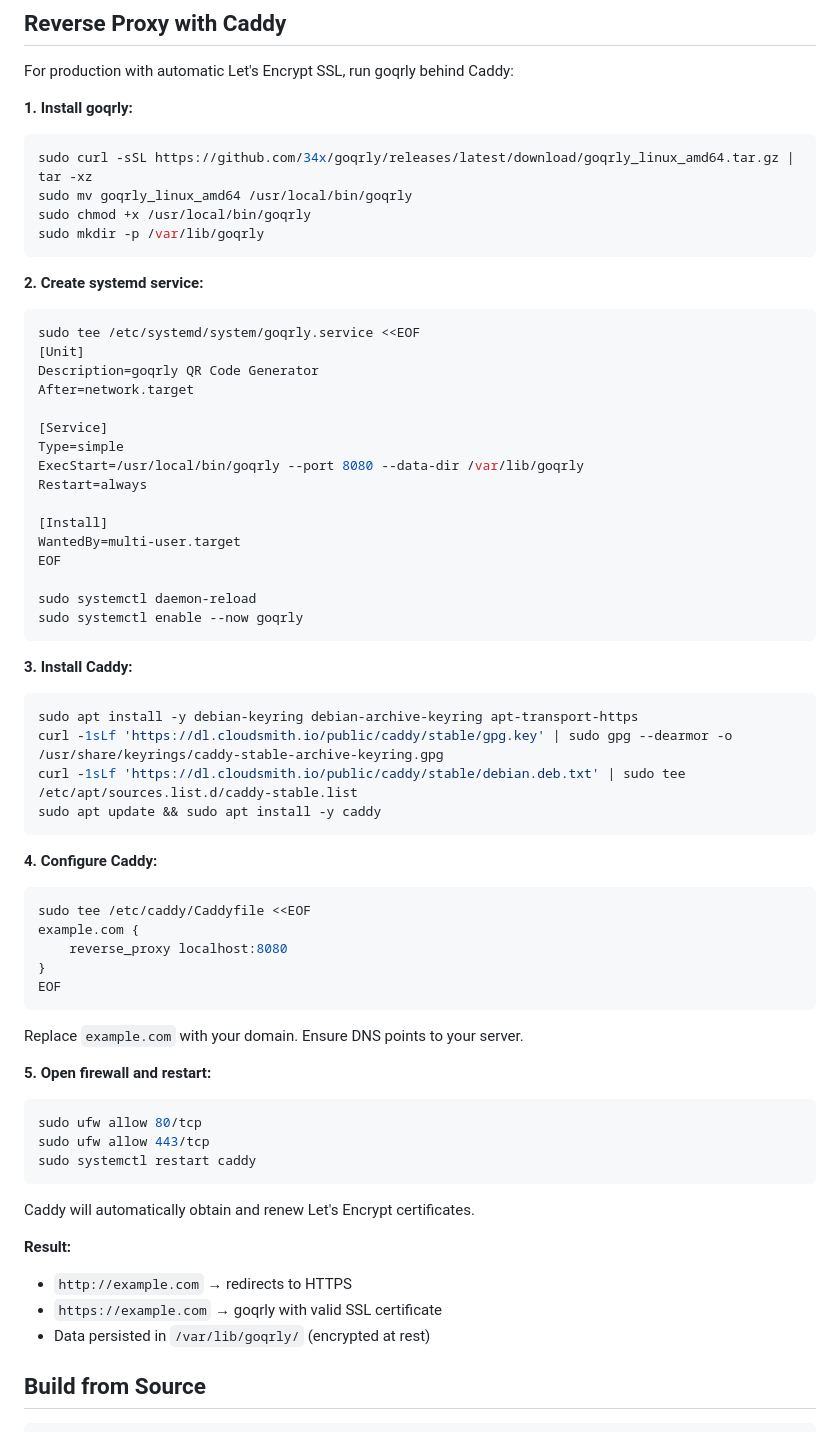
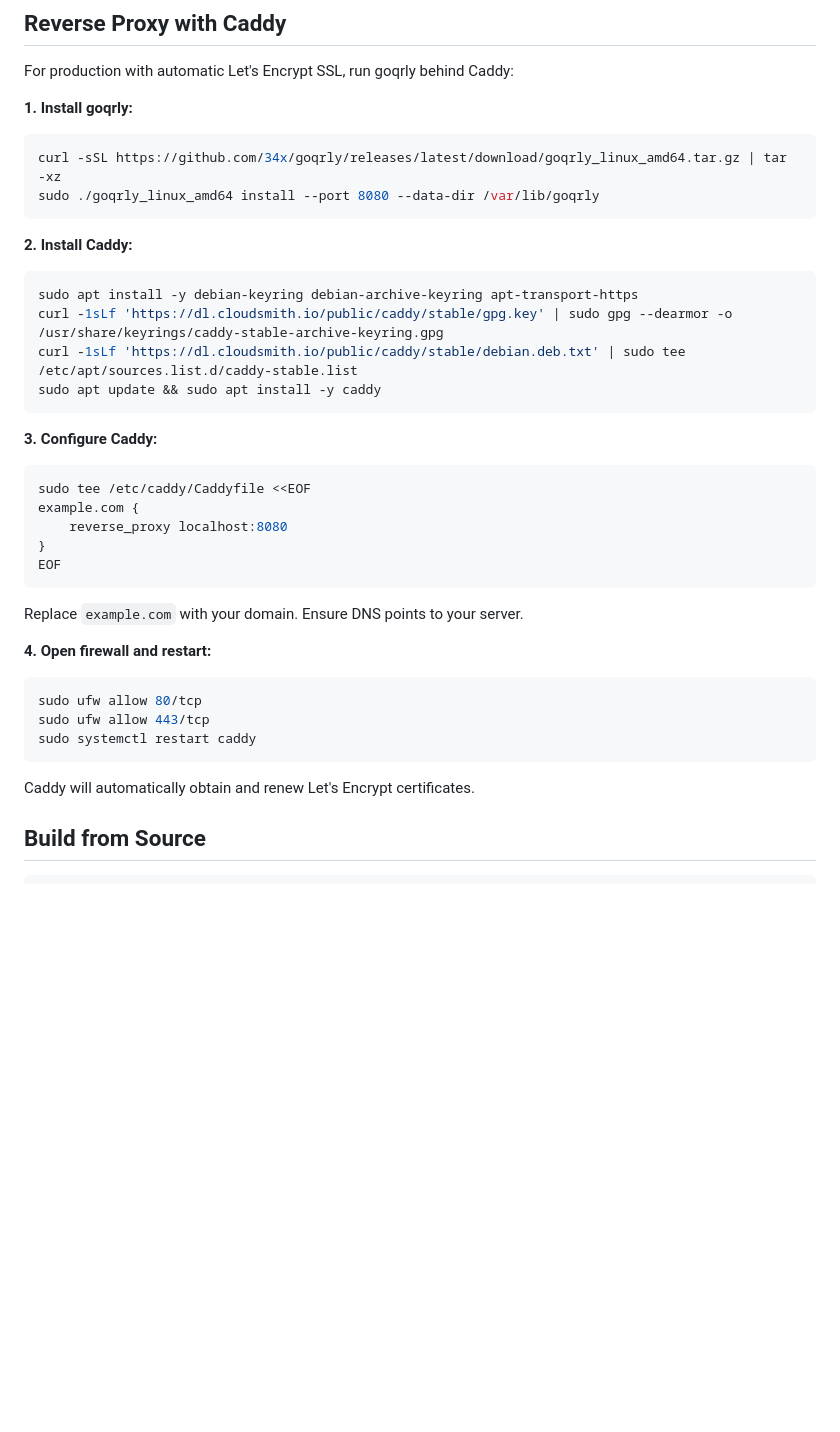
Before and after one commit to 34x/goqrly, a Markdown page: README.md, the part around the change. Rendered like a GitHub page; blank space fills up the shorter version.

Commit message:
docs: simplify Caddy guide to use built-in install command

````diff
--- a/README.md
+++ b/README.md
@@ -153,33 +153,11 @@ For production with automatic Let's Encrypt SSL, run goqrly behind Caddy:
 
 **1. Install goqrly:**
 ```bash
-sudo curl -sSL https://github.com/34x/goqrly/releases/latest/download/goqrly_linux_amd64.tar.gz | tar -xz
-sudo mv goqrly_linux_amd64 /usr/local/bin/goqrly
-sudo chmod +x /usr/local/bin/goqrly
-sudo mkdir -p /var/lib/goqrly
+curl -sSL https://github.com/34x/goqrly/releases/latest/download/goqrly_linux_amd64.tar.gz | tar -xz
+sudo ./goqrly_linux_amd64 install --port 8080 --data-dir /var/lib/goqrly
 ```
 
-**2. Create systemd service:**
-```bash
-sudo tee /etc/systemd/system/goqrly.service <<EOF
-[Unit]
-Description=goqrly QR Code Generator
-After=network.target
-
-[Service]
-Type=simple
-ExecStart=/usr/local/bin/goqrly --port 8080 --data-dir /var/lib/goqrly
-Restart=always
-
-[Install]
-WantedBy=multi-user.target
-EOF
-
-sudo systemctl daemon-reload
-sudo systemctl enable --now goqrly
-```
-
-**3. Install Caddy:**
+**2. Install Caddy:**
 ```bash
 sudo apt install -y debian-keyring debian-archive-keyring apt-transport-https
 curl -1sLf 'https://dl.cloudsmith.io/public/caddy/stable/gpg.key' | sudo gpg --dearmor -o /usr/share/keyrings/caddy-stable-archive-keyring.gpg
@@ -187,7 +165,7 @@ curl -1sLf 'https://dl.cloudsmith.io/public/caddy/stable/debian.deb.txt' | sudo
 sudo apt update && sudo apt install -y caddy
 ```
 
-**4. Configure Caddy:**
+**3. Configure Caddy:**
 ```bash
 sudo tee /etc/caddy/Caddyfile <<EOF
 example.com {
@@ -198,7 +176,7 @@ EOF
 
 Replace `example.com` with your domain. Ensure DNS points to your server.
 
-**5. Open firewall and restart:**
+**4. Open firewall and restart:**
 ```bash
 sudo ufw allow 80/tcp
 sudo ufw allow 443/tcp
@@ -206,11 +184,6 @@ sudo systemctl restart caddy
 ```
 
 Caddy will automatically obtain and renew Let's Encrypt certificates.
-
-**Result:**
-- `http://example.com` → redirects to HTTPS
-- `https://example.com` → goqrly with valid SSL certificate
-- Data persisted in `/var/lib/goqrly/` (encrypted at rest)
 
 ## Build from Source
 
````
